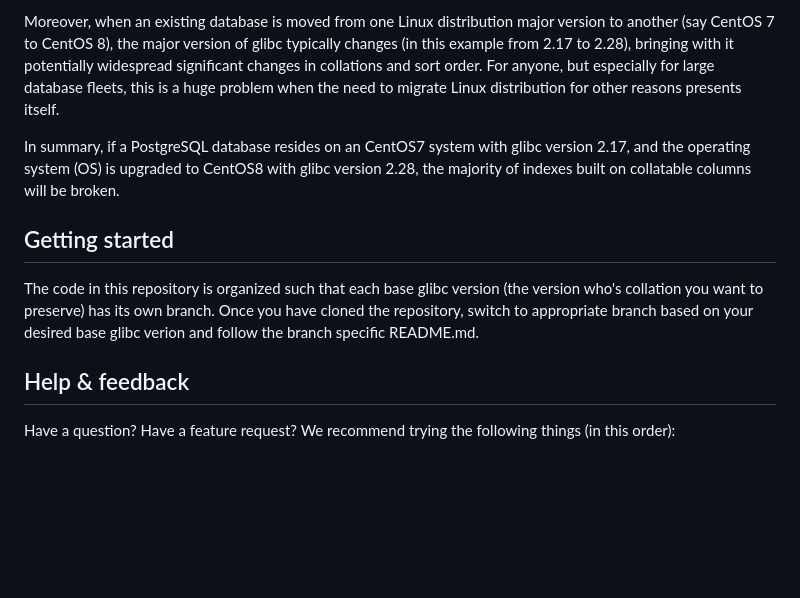
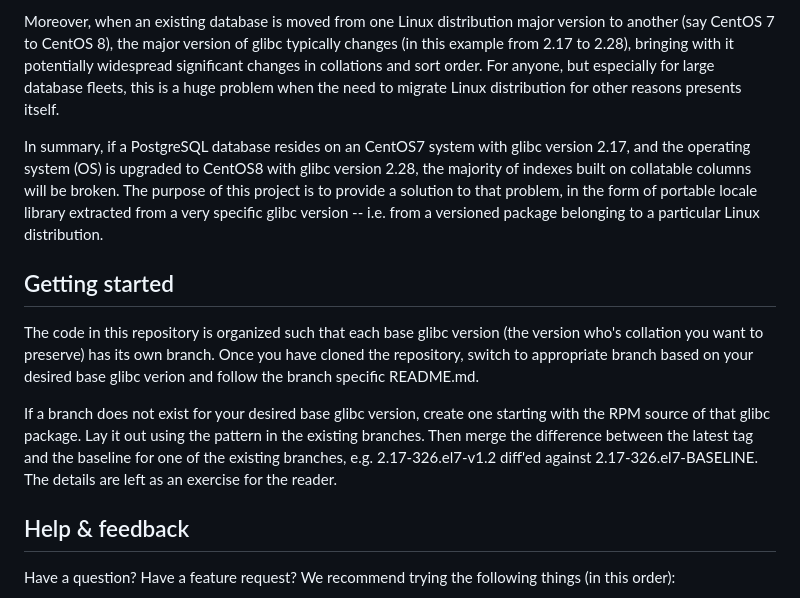
Before and after one commit to awslabs/compat-collation-for-glibc, a Markdown page: README.md, the part around the change. GitHub-like rendering; blank space fills up the shorter version.

Commit message:
Add a bit more explanation wrt the purpose and use of this repo

```diff
--- a/README.md
+++ b/README.md
@@ -19,11 +19,13 @@ On a given major version of a Linux distribution, say CentOS, the major version
 
 Moreover, when an existing database is moved from one Linux distribution major version to another (say CentOS 7 to CentOS 8), the major version of glibc typically changes (in this example from 2.17 to 2.28), bringing with it potentially widespread significant changes in collations and sort order. For anyone, but especially for large database fleets, this is a huge problem when the need to migrate Linux distribution for other reasons presents itself.
 
-In summary, if a PostgreSQL database resides on an CentOS7 system with glibc version 2.17, and the operating system (OS) is upgraded to CentOS8 with glibc version 2.28, the majority of indexes built on collatable columns will be broken.
+In summary, if a PostgreSQL database resides on an CentOS7 system with glibc version 2.17, and the operating system (OS) is upgraded to CentOS8 with glibc version 2.28, the majority of indexes built on collatable columns will be broken. The purpose of this project is to provide a solution to that problem, in the form of portable locale library extracted from a very specific glibc version -- i.e. from a versioned package belonging to a particular Linux distribution.
 
 ## Getting started
 
 The code in this repository is organized such that each base glibc version (the version who's collation you want to preserve) has its own branch. Once you have cloned the repository, switch to appropriate branch based on your desired base glibc verion and follow the branch specific README.md.
+
+If a branch does not exist for your desired base glibc version, create one starting with the RPM source of that glibc package. Lay it out using the pattern in the existing branches. Then merge the difference between the latest tag and the baseline for one of the existing branches, e.g. 2.17-326.el7-v1.2 diff'ed against 2.17-326.el7-BASELINE. The details are left as an exercise for the reader.
 
 ## Help & feedback
 
```
